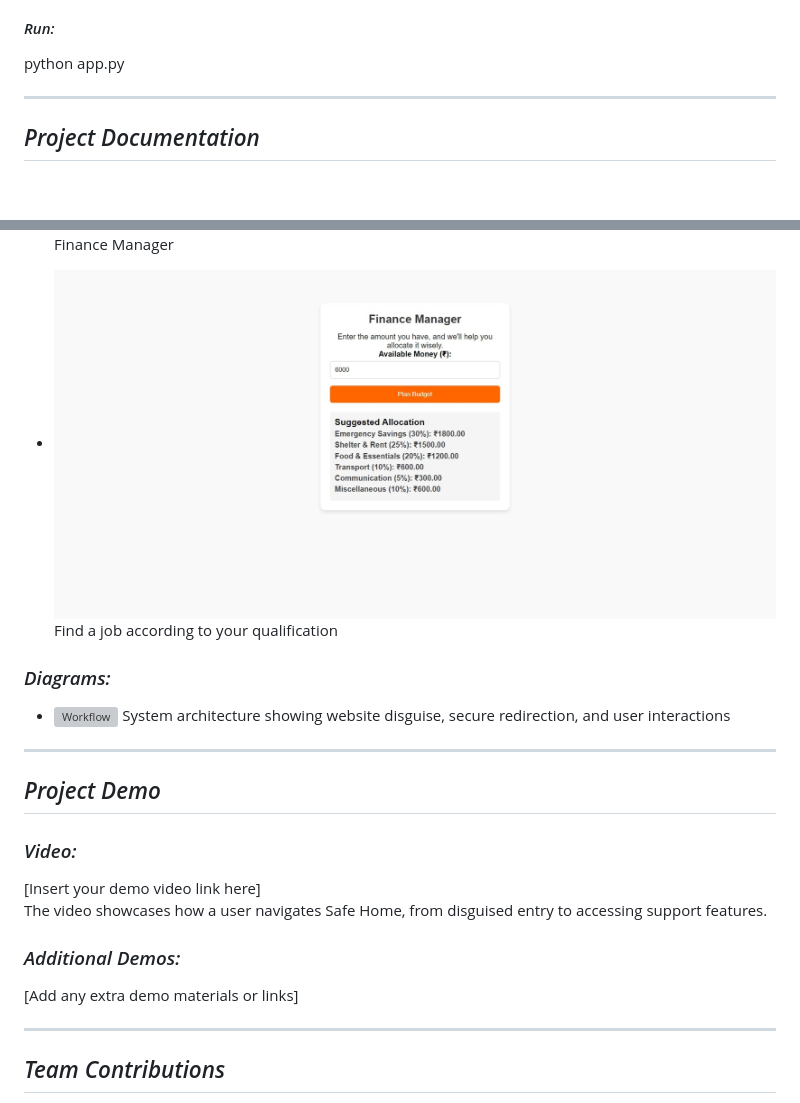
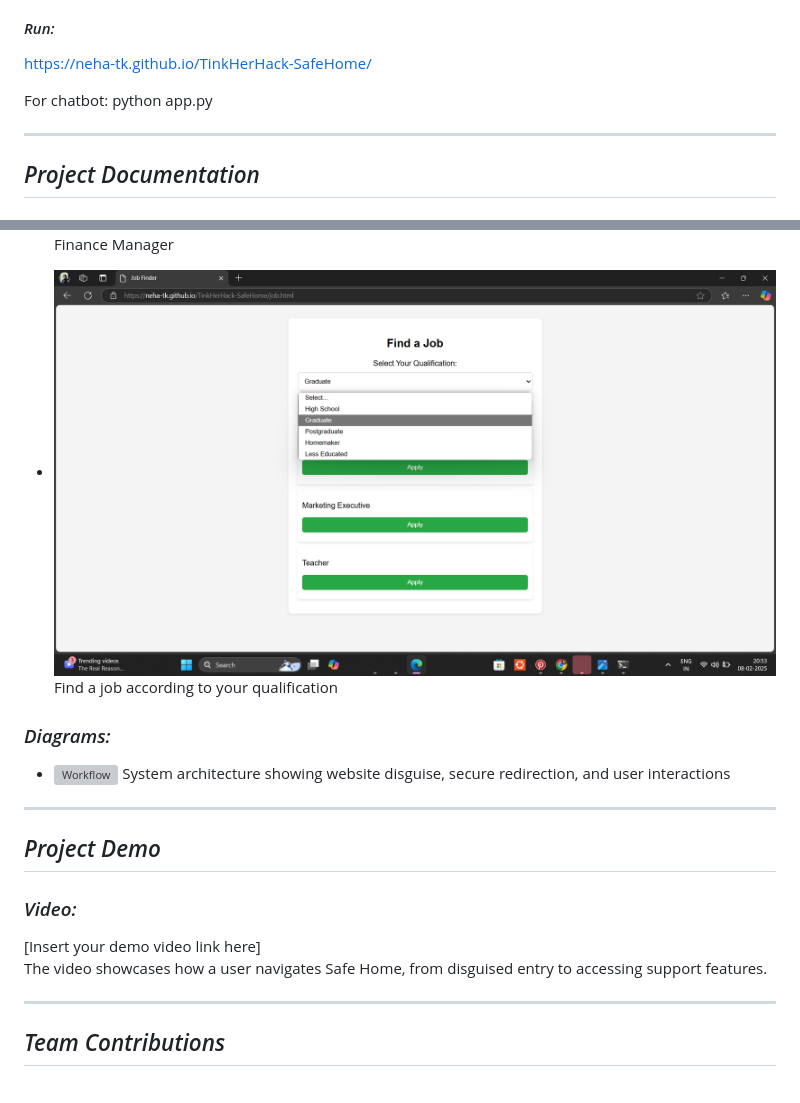
Before and after one commit to Neha-TK/TinkHerHack-SafeHome, a Markdown page: README.md, 2 parts joined by grey strips. GitHub-like rendering; blank space fills up the shorter version; grey boxes are pictures that could not be loaded.

```diff
--- a/README.md
+++ b/README.md
@@ -42,7 +42,9 @@ cd TinkHerHack-SafeHome
 
 
 #### *Run:*
+https://neha-tk.github.io/TinkHerHack-SafeHome/
 
+For chatbot:
 python app.py
 
 
@@ -66,7 +68,7 @@ python app.py
 
 - ![Screenshot8](images/screenshot8.jpeg) Finance Manager
 
-- ![Screenshot9](images/screenshot8.jpeg) Find a job according to your qualification
+- ![Screenshot9](images/screenshot9.png) Find a job according to your qualification
 
 
 ### *Diagrams:*
@@ -80,9 +82,6 @@ python app.py
 [Insert your demo video link here]
 The video showcases how a user navigates Safe Home, from disguised entry to accessing support features.
 
-### *Additional Demos:*
-[Add any extra demo materials or links]
-
 ---
 
 ## *Team Contributions*
```
Also changed, not shown: other parts of README.md (+3 -3 lines).
